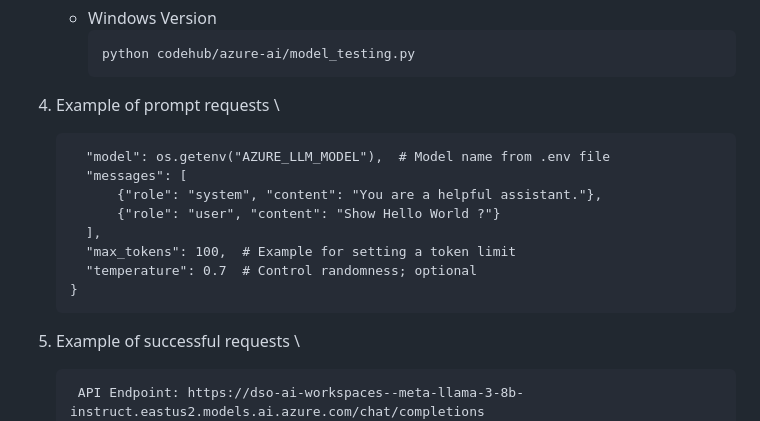
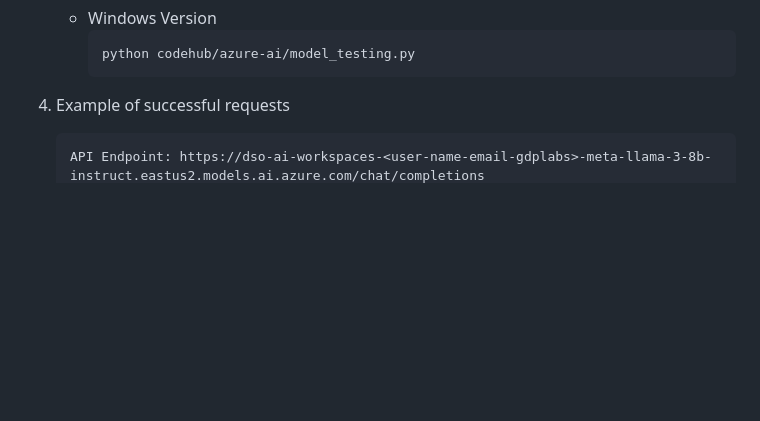
Before and after one commit to GDP-ADMIN/codehub, a Markdown page: azure-ai/README.md, the part around the change printed below. Drawn GitHub-style; blank space fills up the shorter version.

Commit message:
docs: update

````diff
--- a/azure-ai/README.md
+++ b/azure-ai/README.md
@@ -68,19 +71,7 @@ If you want to run model_testing.py by changing the prompting, you can follow th
       ```bash
       python codehub/azure-ai/model_testing.py
       ```
-4. Example of prompt requests \
-    ```data = {
-      "model": os.getenv("AZURE_LLM_MODEL"),  # Model name from .env file
-      "messages": [
-          {"role": "system", "content": "You are a helpful assistant."},
-          {"role": "user", "content": "Show Hello World ?"}
-      ],
-      "max_tokens": 100,  # Example for setting a token limit
-      "temperature": 0.7  # Control randomness; optional
-    }
+
+4. Example of successful requests
     ```
-
-5. Example of successful requests \
-    <div style="overflow-x: auto;">
-    <pre>
     API Endpoint: https://dso-ai-workspaces-<user-name-email-gdplabs>-meta-llama-3-8b-instruct.eastus2.models.ai.azure.com/chat/completions
````
Also changed, not shown: other parts of azure-ai/README.md (+9 -4 lines).
